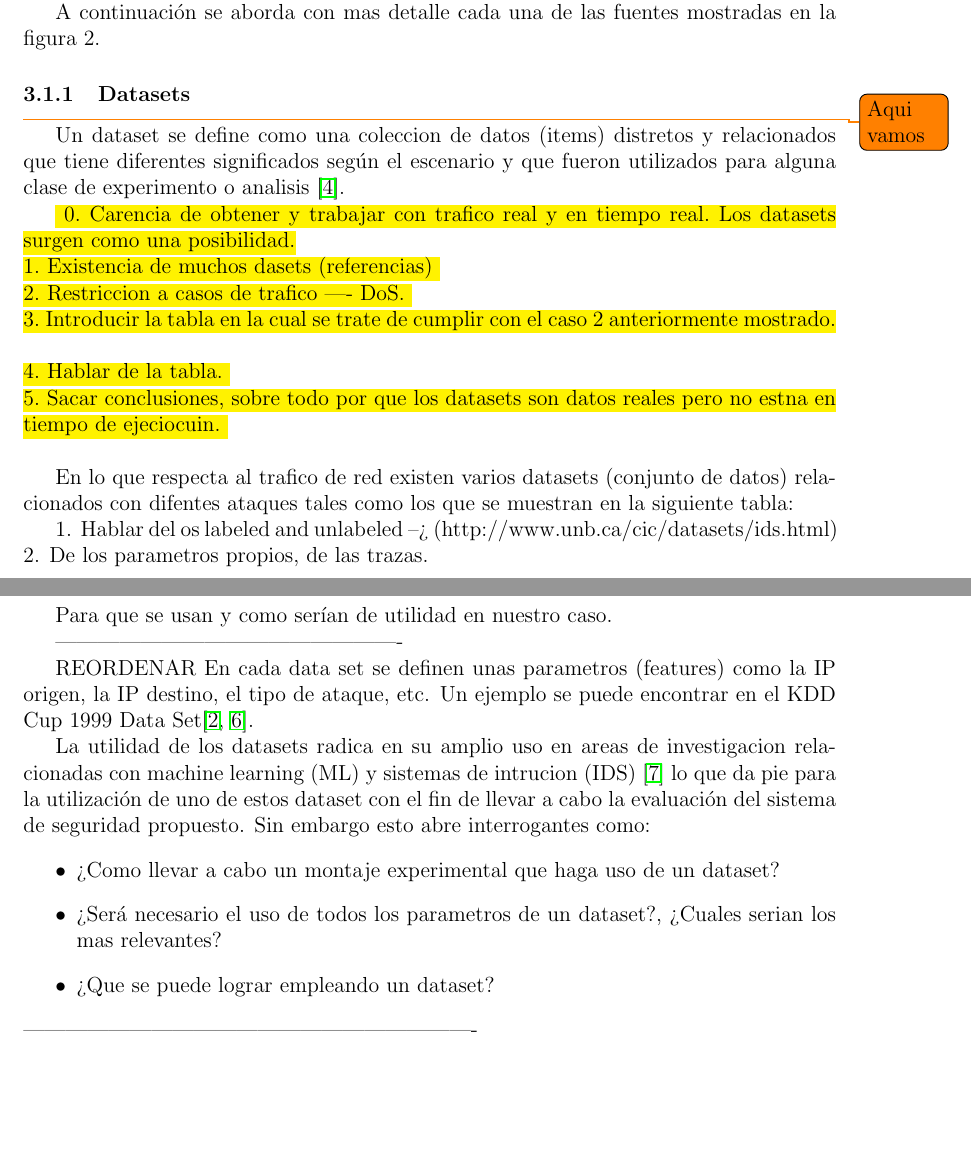
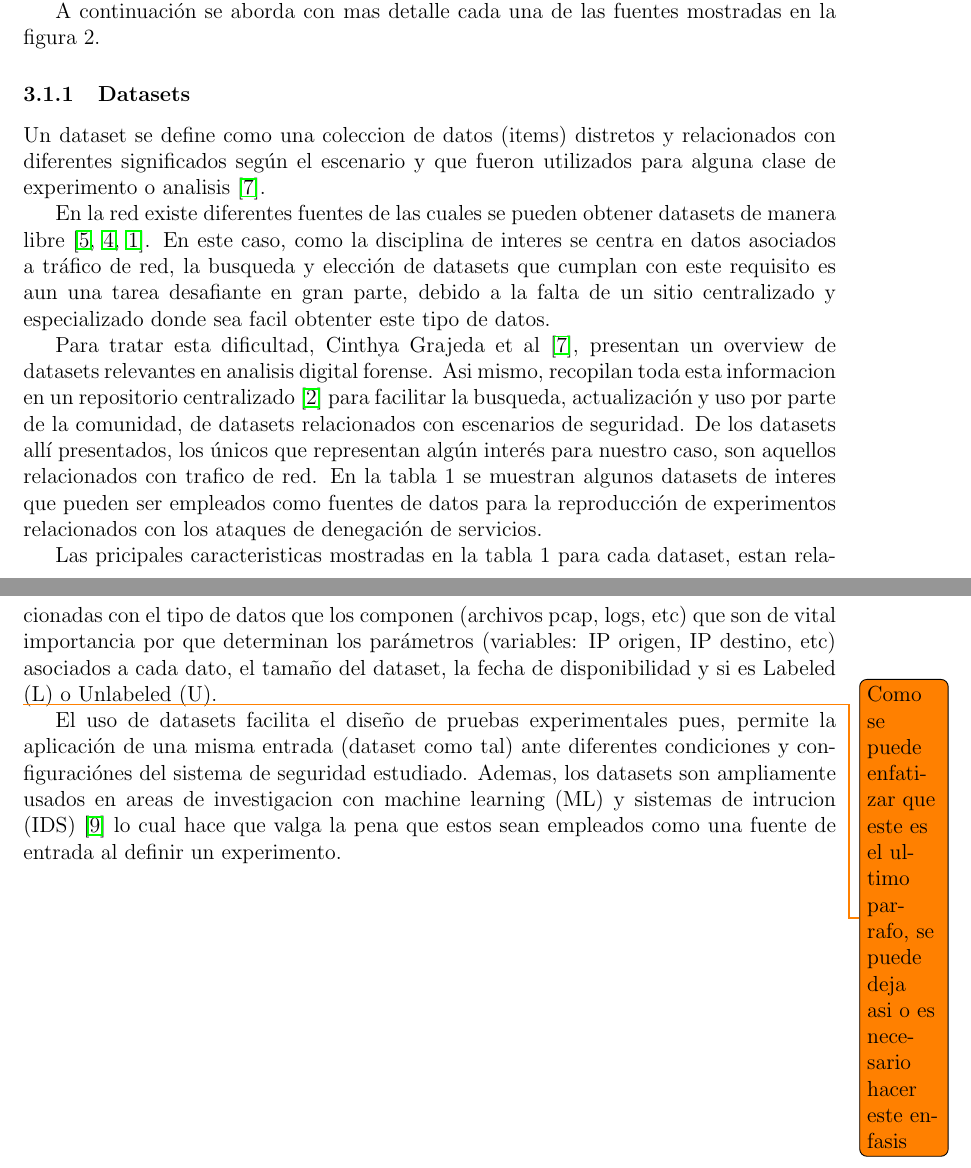
Before and after one commit to tigarto/latex_repo, a LaTeX paper (metricas/main.tex): two parts of pages 6 and 7 of 17, joined at a grey line, cut so that both start at the same text, the shorter picture padded with empty space. Compiled offline with pdfLaTeX.

Commit message:
Trabajo 16/09/2018

```diff
--- a/metricas/main.tex
+++ b/metricas/main.tex
@@ -20,7 +20,8 @@
 \usepackage{soul}
 \usepackage[colorinlistoftodos]{todonotes}
 \usepackage{verbatim}
-
+\usepackage{caption}
+\usepackage{booktabs}
 
 % Ruta de las graficas
 \graphicspath{{figuras/}}
@@ -187,44 +188,18 @@ A continuación se aborda con mas detalle cada una de las fuentes mostradas en l
 En lo que respecta al presente documento, y tal como se muestra en la figura 2, las fuentes de generación de tráfico hacen referencia a las aplicaciónes de usuario para generación de trafico, generadores de tráfico (scripts y codigo fuente) y datasets (conjuntos de datos) que pueden ser seleccionadas como entradas con el objetivo de probar y evaluar un sistema. A continuación, se describirá con un poco mas de detalle cada una de las posibles fuentes que pueden ser tomadas como entradas haciendo énfasis en las aplicaciones existentes dentro de cada una de las categorias anteriormente mencionadas.
 \end{comment}
 
-\subsubsection{Datasets} \todo{Aqui vamos}
+\subsubsection{Datasets}
 
-Un dataset se define como una coleccion de datos (items) distretos y relacionados que tiene diferentes significados según el escenario y que fueron utilizados para alguna clase de experimento o analisis \citep{datasets_availability}.
+Un dataset se define como una coleccion de datos (items) distretos y relacionados con diferentes significados según el escenario y que fueron utilizados para alguna clase de experimento o analisis \citep{datasets_availability}.
 
-\hl{
-0. Carencia de obtener y trabajar con trafico real y en tiempo real. Los datasets surgen como una posibilidad.\\
-1. Existencia de muchos dasets (referencias) \\
-2. Restriccion a casos de trafico ---- DoS. \\
-3. Introducir la tabla en la cual se trate de cumplir con el caso 2 anteriormente mostrado. \\
-4. Hablar de la tabla. \\
-5. Sacar conclusiones, sobre todo por que los datasets son datos reales pero no estna en tiempo de ejeciocuin. \\
-}
+En la red existe diferentes fuentes de las cuales se pueden obtener datasets de manera libre \citep{UCI, kaggle, awesome_public_datasets}. En este caso, como la disciplina de interes se centra en datos asociados a tráfico de red, la busqueda y elección de datasets que cumplan con este requisito es aun una tarea desafiante en gran parte, debido a la falta de un sitio centralizado y especializado donde sea facil obtenter este tipo de datos.
 
+Para tratar esta dificultad, Cinthya Grajeda et al \citep{datasets_availability}, presentan un overview de datasets relevantes en analisis digital forense. Asi mismo, recopilan toda esta informacion en un repositorio centralizado \citep{ds_cyber_forensics} para facilitar la busqueda, actualización y uso por parte de la comunidad, de datasets relacionados con escenarios de seguridad. De los datasets allí presentados, los únicos que representan algún interés para nuestro caso, son aquellos relacionados con trafico de red. En la tabla 1 se muestran algunos datasets de interes que pueden ser empleados como fuentes de datos para la reproducción de experimentos relacionados con los ataques de denegación de servicios.
 
-En lo que respecta al trafico de red existen varios datasets (conjunto de datos) relacionados con difentes ataques tales como los que se muestran en la siguiente tabla:
+Las pricipales caracteristicas mostradas en la tabla 1 para cada dataset, estan relacionadas con el tipo de datos que los componen (archivos pcap, logs, etc) que son de vital importancia por que determinan los parámetros (variables: IP origen, IP destino, etc) asociados a cada dato, el tamaño del dataset, la fecha de disponibilidad y si es Labeled (L) o Unlabeled (U).
 
-% https://tex.stackexchange.com/questions/337/how-to-change-certain-pages-into-landscape-portrait-mode
-
-1. Hablar del os labeled and unlabeled --> (http://www.unb.ca/cic/datasets/ids.html)
-2. De los parametros propios, de las trazas.
-
-Para que se usan y como serían de utilidad en nuestro caso.
-
-
-
--------------------------------------------------
-
-REORDENAR
-En cada data set se definen unas parametros (features) como la IP origen, la IP destino, el tipo de ataque, etc. Un ejemplo se puede encontrar en el KDD Cup 1999 Data Set\citep{kdd_desc, CIDDS-001}.
-
-La utilidad de los datasets radica en su amplio uso en areas de investigacion relacionadas con machine learning (ML) y sistemas de intrucion (IDS) \citep{using_kdd} lo que da pie para la utilización de uno de estos dataset con el fin de llevar a cabo la evaluación del sistema de seguridad propuesto. Sin embargo esto abre interrogantes como:
-\begin{itemize}
-\item ¿Como llevar a cabo un montaje experimental que haga uso de un dataset?
-\item ¿Será necesario el uso de todos los parametros de un dataset?, ¿Cuales serian los mas relevantes?
-\item ¿Que se puede lograr empleando un dataset?
-\end{itemize}
-----------------------------------------------------------------
-
+\todo{Como se puede enfatizar que este es el ultimo parrafo, se puede deja asi o es necesario hacer este enfasis}
+El uso de datasets facilita el diseño de pruebas experimentales pues, permite la aplicación de una misma entrada (dataset como tal) ante diferentes condiciones y configuraciónes del sistema de seguridad estudiado. Ademas, los datasets son ampliamente usados en areas de investigacion con machine learning (ML) y sistemas de intrucion (IDS) \citep{using_kdd} lo cual hace que valga la pena que estos sean empleados como una fuente de entrada al definir un experimento.
 
 \newpage
 \KOMAoptions{paper=landscape,pagesize}
```
Also changed, not shown: metricas/referencias/bibliografia.bib (+24 -0 lines), metricas/main.bbl, metricas/main.pdf, metricas/main.tex (10 more changed lines), 6 other files.
